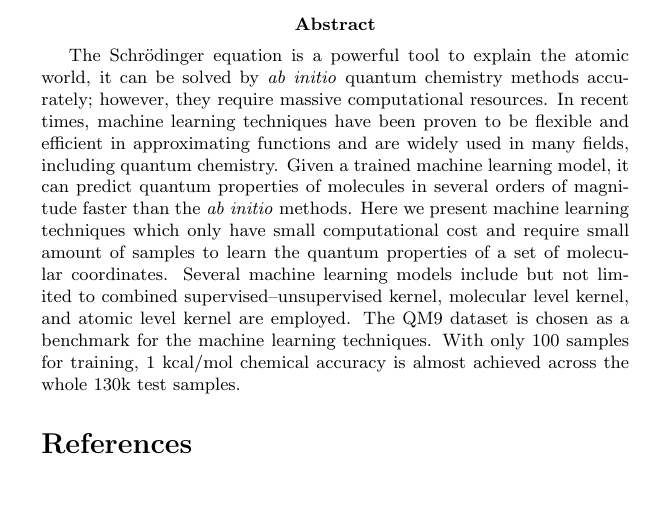
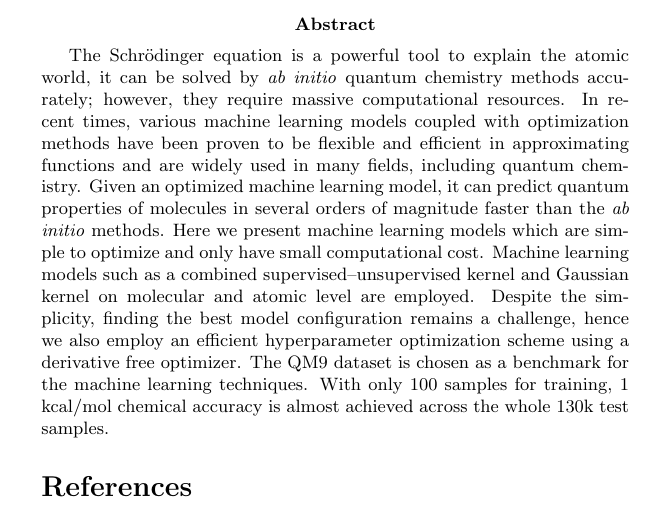
Before and after one commit to berylgithub/qm, a LaTeX paper (paper/VWCO23_template.tex): part of the page, cut so that both start at the same text, the shorter picture padded with empty space. Compiled offline with pdfLaTeX.

Commit message:
updated paper body with some opt

```diff
--- a/paper/VWCO23_template.tex
+++ b/paper/VWCO23_template.tex
@@ -20,7 +20,13 @@
 
 \begin{abstract}
 
-The Schr\"{o}dinger equation is a powerful tool to explain the atomic world, it can be solved by \textit{ab initio} quantum chemistry methods accurately; however, they require massive computational resources. In recent times, machine learning techniques have been proven to be flexible and efficient in approximating functions and are widely used in many fields, including quantum chemistry. Given a trained machine learning model, it can predict quantum properties of molecules in several orders of magnitude faster than the \textit{ab initio} methods. Here we present machine learning techniques which only have small computational cost and require small amount of samples to learn the quantum properties of a set of molecular coordinates. Several machine learning models include but not limited to combined supervised--unsupervised kernel, molecular level kernel, and atomic level kernel are employed. The QM9 dataset is chosen as a benchmark for the machine learning techniques. With only 100 samples for training, 1 kcal/mol chemical accuracy is almost achieved across the whole 130k test samples.
+The Schr\"{o}dinger equation is a powerful tool to explain the atomic world, it can be solved by \textit{ab initio} quantum chemistry methods accurately; however, they require massive computational resources.
+In recent times, various machine learning models coupled with optimization methods have been proven to be flexible and efficient in approximating functions and are widely used in many fields, including quantum chemistry.
+Given an optimized machine learning model, it can predict quantum properties of molecules in several orders of magnitude faster than the \textit{ab initio} methods.
+Here we present machine learning models which are simple to optimize and only have small computational cost.
+Machine learning models such as a combined supervised--unsupervised kernel and Gaussian kernel on molecular and atomic level are employed.
+Despite the simplicity, finding the best model configuration remains a challenge, hence we also employ an efficient hyperparameter optimization scheme using a derivative free optimizer.
+The QM9 dataset is chosen as a benchmark for the machine learning techniques. With only 100 samples for training, 1 kcal/mol chemical accuracy is almost achieved across the whole 130k test samples.
 
 
 \iffalse
```
